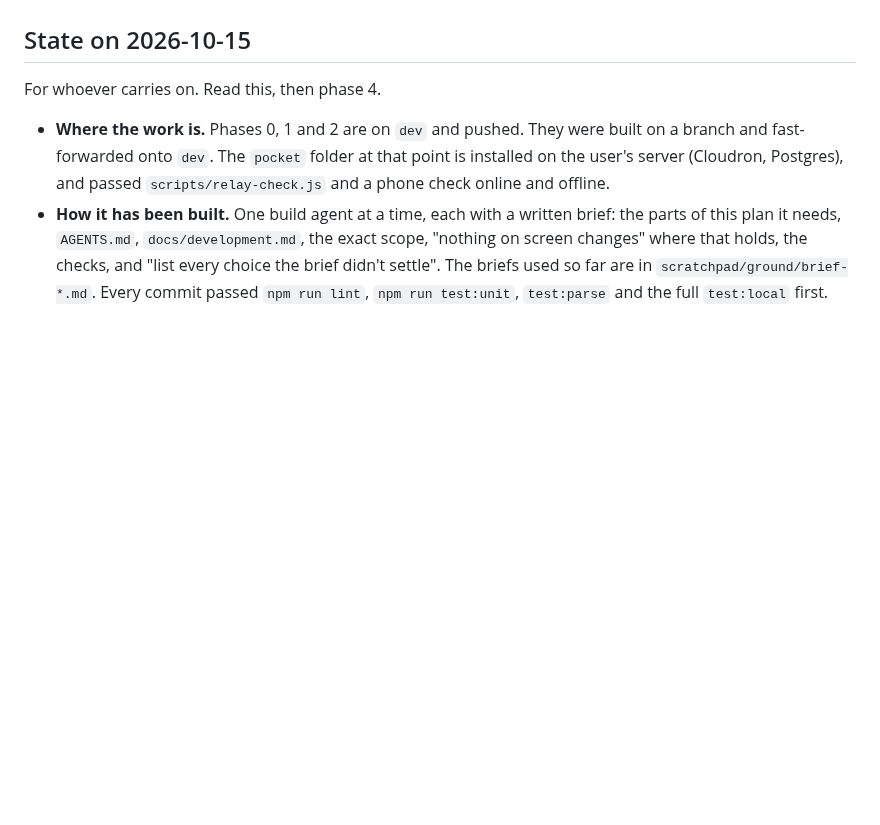
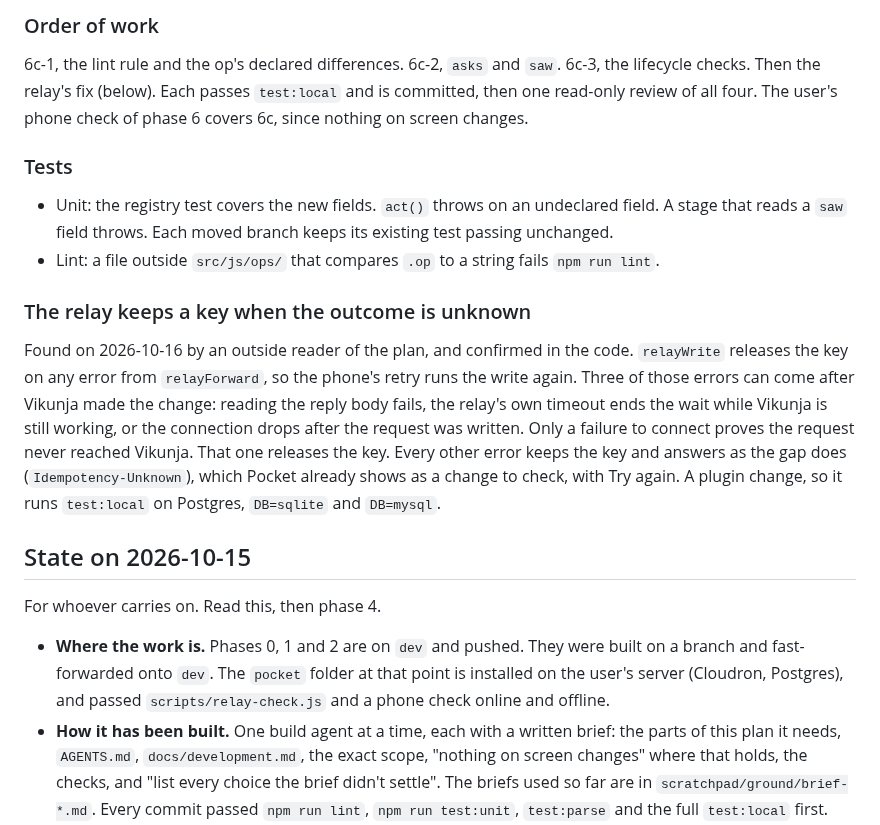
Before and after one commit to ssweber/pocket-for-vikunja, a Markdown page: docs/design/single-code-paths.md, the part around one of its changes. Drawn GitHub-style; blank space fills up the shorter version.

```diff
--- a/docs/design/single-code-paths.md
+++ b/docs/design/single-code-paths.md
@@ -1029,3 +1088,25 @@ template's date. Each passes `test:local` and is committed. One phone check afte
+### Order of work
+
+6c-1, the lint rule and the op's declared differences. 6c-2, `asks` and `saw`. 6c-3, the lifecycle checks. Then the
+relay's fix (below). Each passes `test:local` and is committed, then one read-only review of all four. The user's
+phone check of phase 6 covers 6c, since nothing on screen changes.
+
+### Tests
+
+- Unit: the registry test covers the new fields. `act()` throws on an undeclared field. A stage that reads a `saw`
+  field throws. Each moved branch keeps its existing test passing unchanged.
+- Lint: a file outside `src/js/ops/` that compares `.op` to a string fails `npm run lint`.
+
+### The relay keeps a key when the outcome is unknown
+
+Found on 2026-10-16 by an outside reader of the plan, and confirmed in the code. `relayWrite` releases the key on any
+error from `relayForward`, so the phone's retry runs the write again. Three of those errors can come after Vikunja
+made the change: reading the reply body fails, the relay's own timeout ends the wait while Vikunja is still working,
+or the connection drops after the request was written. Only a failure to connect proves the request never reached
+Vikunja. That one releases the key. Every other error keeps the key and answers as the gap does
+(`Idempotency-Unknown`), which Pocket already shows as a change to check, with Try again. A plugin change, so it runs
+`test:local` on Postgres, `DB=sqlite` and `DB=mysql`.
+
 ## State on 2026-10-15
 
 For whoever carries on. Read this, then phase 4.
```
Also changed, not shown: other parts of docs/design/single-code-paths.md (+59 -0 lines).
